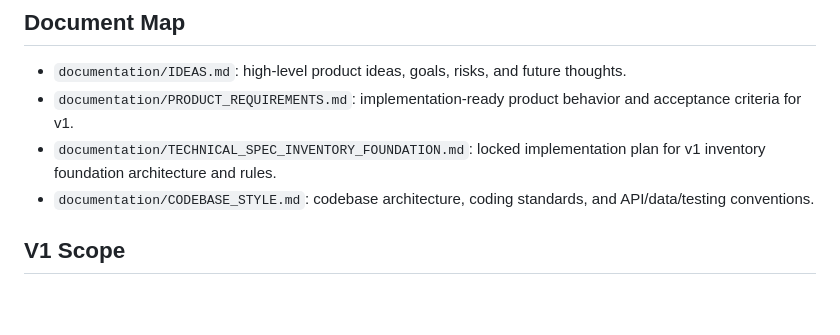
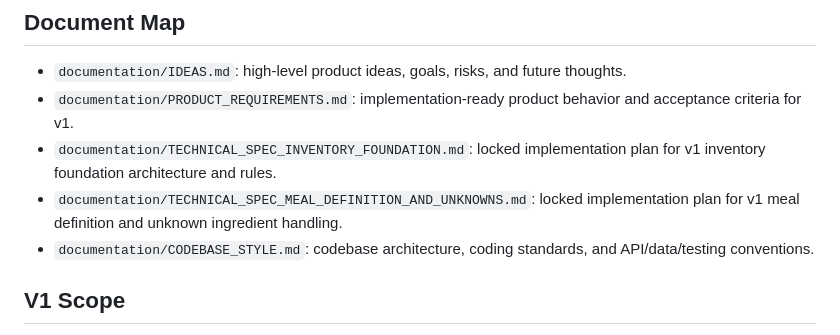
Before and after one commit to DavidVTurley/Meal-planner-and-fridge-storage, a Markdown page: README.md, the part around the change. GitHub-like rendering; blank space fills up the shorter version.

Commit message:
Updatre tech specs

```diff
--- a/README.md
+++ b/README.md
@@ -14,6 +14,7 @@ Primary value:
 - `documentation/IDEAS.md`: high-level product ideas, goals, risks, and future thoughts.
 - `documentation/PRODUCT_REQUIREMENTS.md`: implementation-ready product behavior and acceptance criteria for v1.
 - `documentation/TECHNICAL_SPEC_INVENTORY_FOUNDATION.md`: locked implementation plan for v1 inventory foundation architecture and rules.
+- `documentation/TECHNICAL_SPEC_MEAL_DEFINITION_AND_UNKNOWNS.md`: locked implementation plan for v1 meal definition and unknown ingredient handling.
 - `documentation/CODEBASE_STYLE.md`: codebase architecture, coding standards, and API/data/testing conventions.
 
 ## V1 Scope
```
Also changed, not shown: documentation/TECHNICAL_SPEC_MEAL_DEFINITION_AND_UNKNOWNS.md (added, +93 -0 lines).
